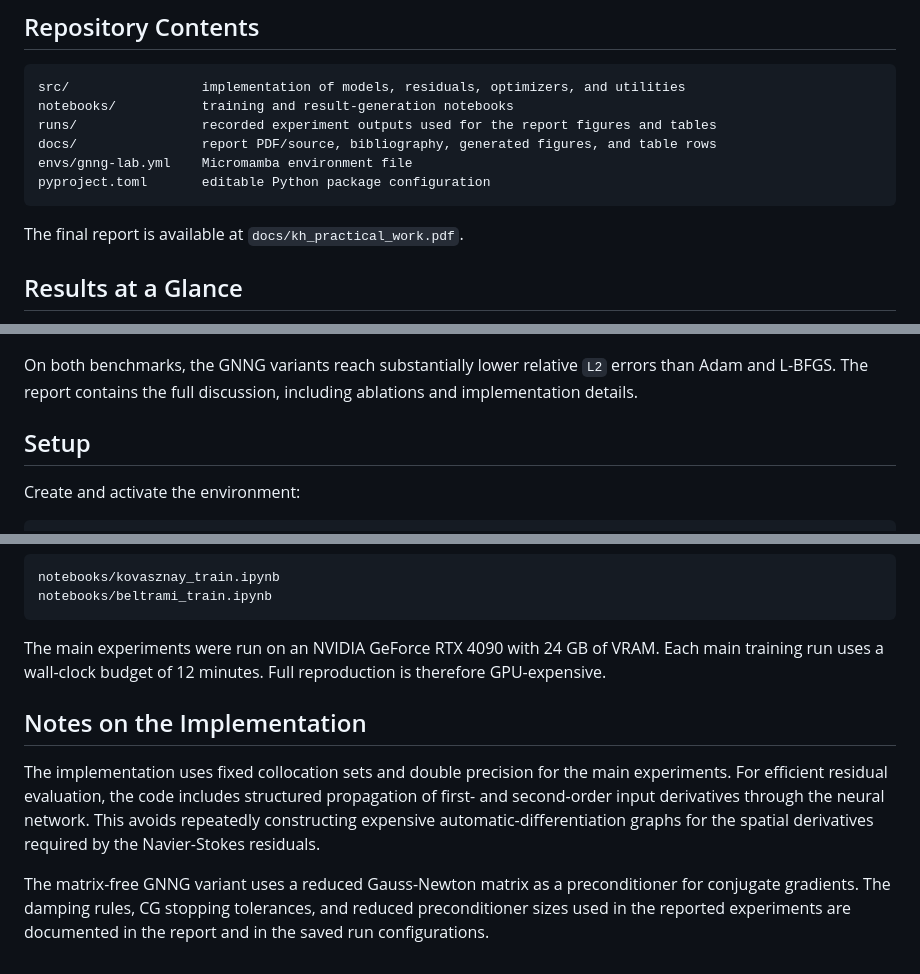
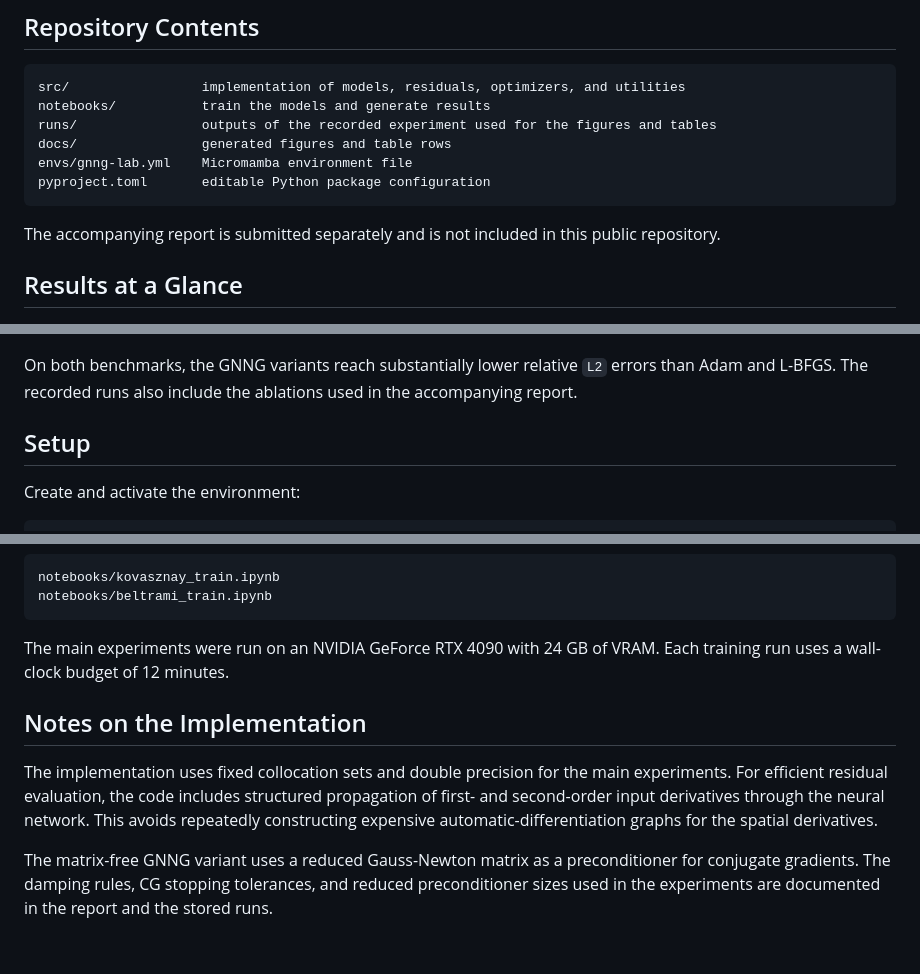
Before and after one commit to kle-hauzenberg/revisiting-gnng, a Markdown page: README.md, 3 parts joined by grey strips. GitHub-like rendering.

````diff
--- a/README.md
+++ b/README.md
@@ -13,14 +13,14 @@ The experiments use the steady two-dimensional Kovasznay flow and the unsteady t
 
 ```text
 src/                 implementation of models, residuals, optimizers, and utilities
-notebooks/           training and result-generation notebooks
-runs/                recorded experiment outputs used for the report figures and tables
-docs/                report PDF/source, bibliography, generated figures, and table rows
+notebooks/           train the models and generate results
+runs/                outputs of the recorded experiment used for the figures and tables
+docs/                generated figures and table rows
 envs/gnng-lab.yml    Micromamba environment file
 pyproject.toml       editable Python package configuration
 ```
 
-The final report is available at `docs/kh_practical_work.pdf`.
+The accompanying report is submitted separately and is not included in this public repository.
 
 ## Results at a Glance
 
@@ -30,7 +30,7 @@ The main experiments compare Adam, L-BFGS, chunked-direct GNNG, and matrix-free
 
 ![Beltrami convergence](docs/figures/beltrami_convergence.png)
 
-On both benchmarks, the GNNG variants reach substantially lower relative `L2` errors than Adam and L-BFGS. The report contains the full discussion, including ablations and implementation details.
+On both benchmarks, the GNNG variants reach substantially lower relative `L2` errors than Adam and L-BFGS. The recorded runs also include the ablations used in the accompanying report.
 
 ## Setup
 
@@ -77,10 +77,10 @@ notebooks/kovasznay_train.ipynb
 notebooks/beltrami_train.ipynb
 ```
 
-The main experiments were run on an NVIDIA GeForce RTX 4090 with 24 GB of VRAM. Each main training run uses a wall-clock budget of 12 minutes. Full reproduction is therefore GPU-expensive.
+The main experiments were run on an NVIDIA GeForce RTX 4090 with 24 GB of VRAM. Each training run uses a wall-clock budget of 12 minutes.
 
 ## Notes on the Implementation
 
-The implementation uses fixed collocation sets and double precision for the main experiments. For efficient residual evaluation, the code includes structured propagation of first- and second-order input derivatives through the neural network. This avoids repeatedly constructing expensive automatic-differentiation graphs for the spatial derivatives required by the Navier-Stokes residuals.
+The implementation uses fixed collocation sets and double precision for the main experiments. For efficient residual evaluation, the code includes structured propagation of first- and second-order input derivatives through the neural network. This avoids repeatedly constructing expensive automatic-differentiation graphs for the spatial derivatives.
 
-The matrix-free GNNG variant uses a reduced Gauss-Newton matrix as a preconditioner for conjugate gradients. The damping rules, CG stopping tolerances, and reduced preconditioner sizes used in the reported experiments are documented in the report and in the saved run configurations.
+The matrix-free GNNG variant uses a reduced Gauss-Newton matrix as a preconditioner for conjugate gradients. The damping rules, CG stopping tolerances, and reduced preconditioner sizes used in the experiments are documented in the report and the stored runs.
````
